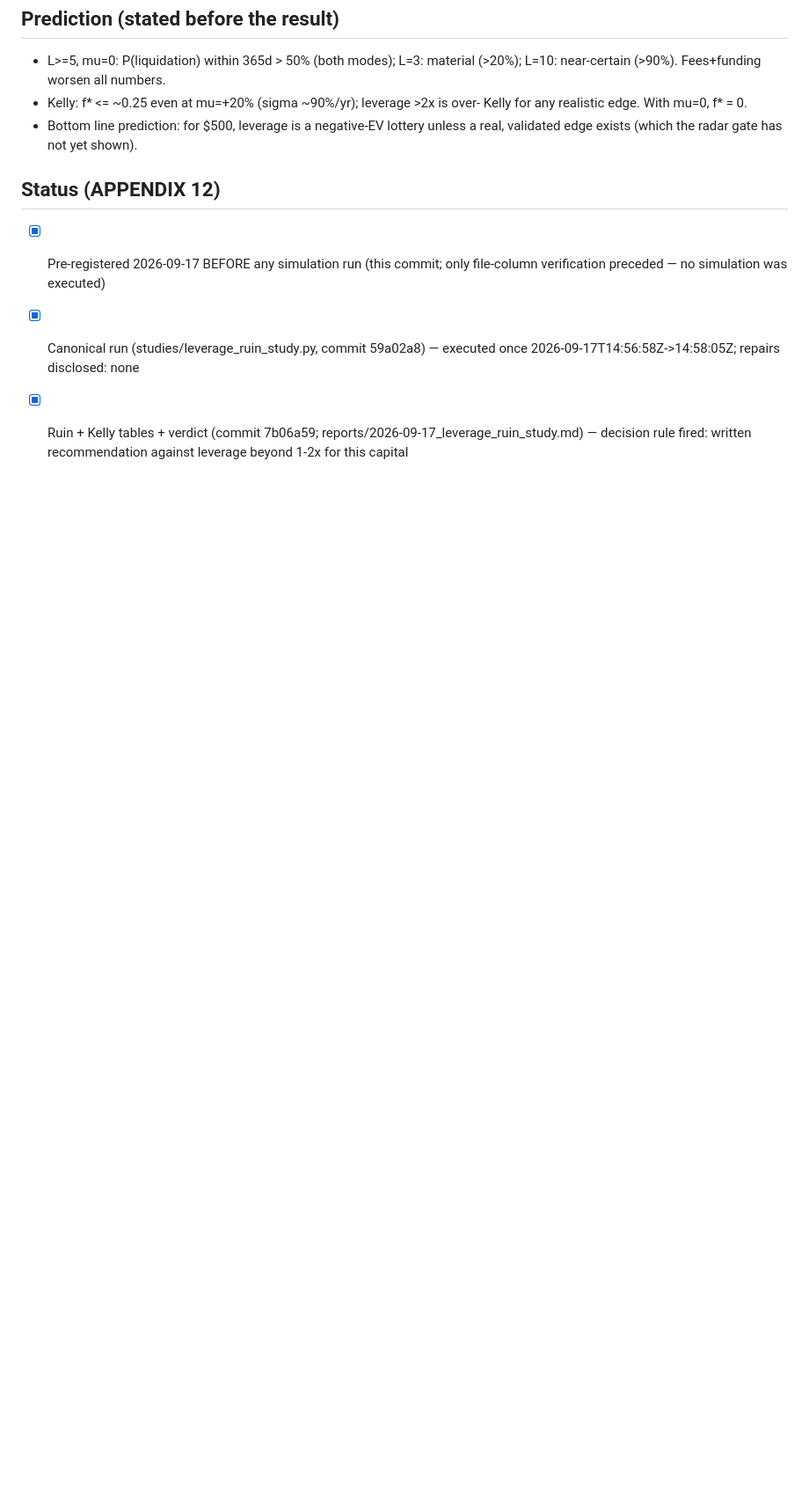
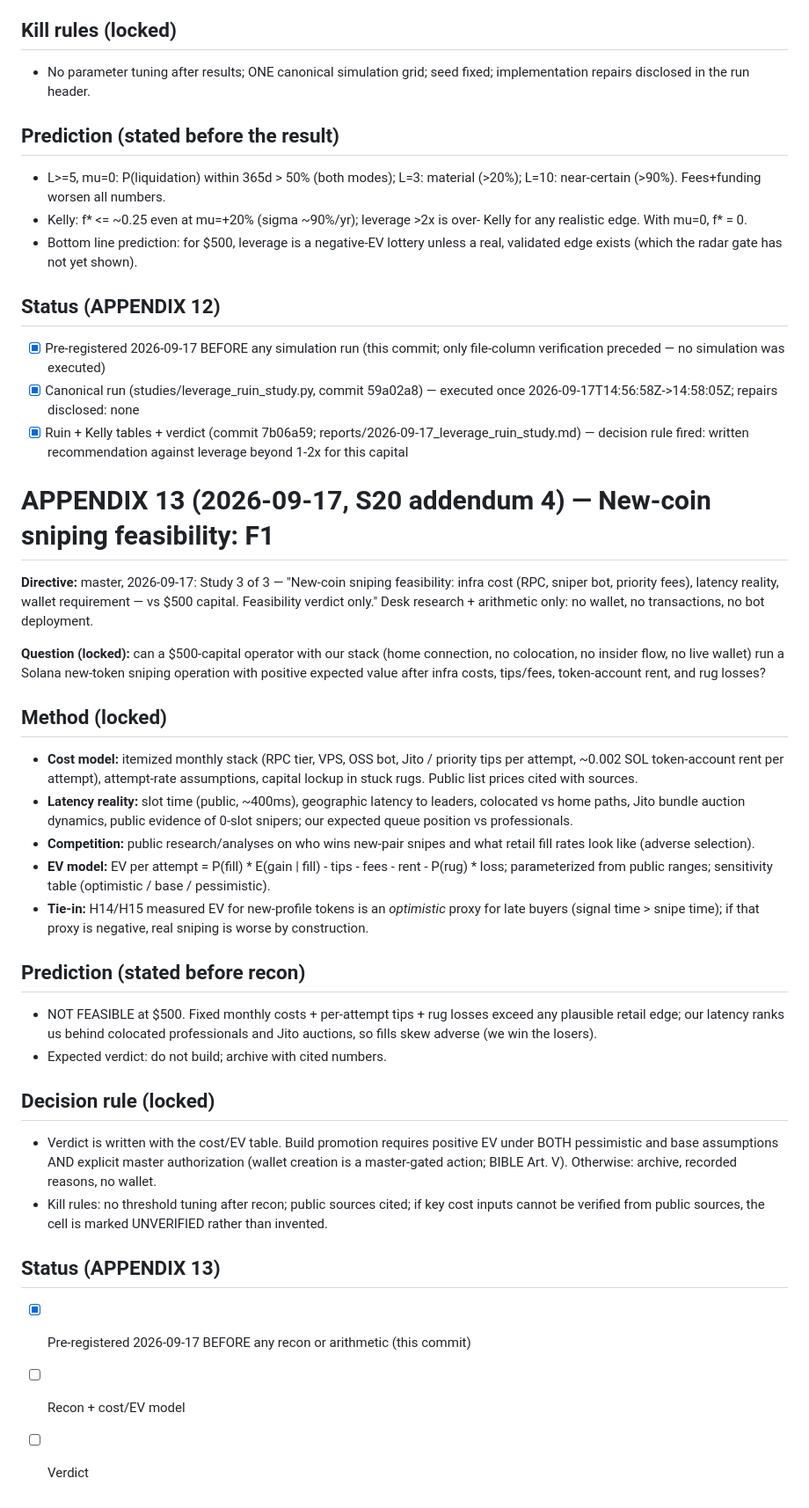
Before and after one commit to k4it00/narrative-radar, a Markdown page: PRE_REGISTRATION.md, the part around the change. Shown at 88% size. Rendered like a GitHub page; blank space fills up the shorter version.

Commit message:
pre-register F1 (new-coin sniping feasibility) — locked BEFORE any recon (S20 addendum 4 Study 3)

```diff
--- a/PRE_REGISTRATION.md
+++ b/PRE_REGISTRATION.md
@@ -889,3 +889,52 @@ does Kelly sizing support?
 - [x] Ruin + Kelly tables + verdict (commit 7b06a59;
   reports/2026-09-17_leverage_ruin_study.md) — decision rule fired:
   written recommendation against leverage beyond 1-2x for this capital
+
+# APPENDIX 13 (2026-09-17, S20 addendum 4) — New-coin sniping feasibility: F1
+
+**Directive:** master, 2026-09-17: Study 3 of 3 — "New-coin sniping
+feasibility: infra cost (RPC, sniper bot, priority fees), latency reality,
+wallet requirement — vs $500 capital. Feasibility verdict only." Desk
+research + arithmetic only: no wallet, no transactions, no bot deployment.
+
+**Question (locked):** can a $500-capital operator with our stack (home
+connection, no colocation, no insider flow, no live wallet) run a Solana
+new-token sniping operation with positive expected value after infra costs,
+tips/fees, token-account rent, and rug losses?
+
+## Method (locked)
+- **Cost model:** itemized monthly stack (RPC tier, VPS, OSS bot, Jito /
+  priority tips per attempt, ~0.002 SOL token-account rent per attempt),
+  attempt-rate assumptions, capital lockup in stuck rugs. Public list prices
+  cited with sources.
+- **Latency reality:** slot time (public, ~400ms), geographic latency to
+  leaders, colocated vs home paths, Jito bundle auction dynamics, public
+  evidence of 0-slot snipers; our expected queue position vs professionals.
+- **Competition:** public research/analyses on who wins new-pair snipes and
+  what retail fill rates look like (adverse selection).
+- **EV model:** EV per attempt = P(fill) * E(gain | fill) - tips - fees -
+  rent - P(rug) * loss; parameterized from public ranges; sensitivity table
+  (optimistic / base / pessimistic).
+- **Tie-in:** H14/H15 measured EV for new-profile tokens is an *optimistic*
+  proxy for late buyers (signal time > snipe time); if that proxy is
+  negative, real sniping is worse by construction.
+
+## Prediction (stated before recon)
+- NOT FEASIBLE at $500. Fixed monthly costs + per-attempt tips + rug losses
+  exceed any plausible retail edge; our latency ranks us behind colocated
+  professionals and Jito auctions, so fills skew adverse (we win the losers).
+- Expected verdict: do not build; archive with cited numbers.
+
+## Decision rule (locked)
+- Verdict is written with the cost/EV table. Build promotion requires
+  positive EV under BOTH pessimistic and base assumptions AND explicit
+  master authorization (wallet creation is a master-gated action; BIBLE
+  Art. V). Otherwise: archive, recorded reasons, no wallet.
+- Kill rules: no threshold tuning after recon; public sources cited; if
+  key cost inputs cannot be verified from public sources, the cell is marked
+  UNVERIFIED rather than invented.
+
+## Status (APPENDIX 13)
+- [x] Pre-registered 2026-09-17 BEFORE any recon or arithmetic (this commit)
+- [ ] Recon + cost/EV model
+- [ ] Verdict
```
